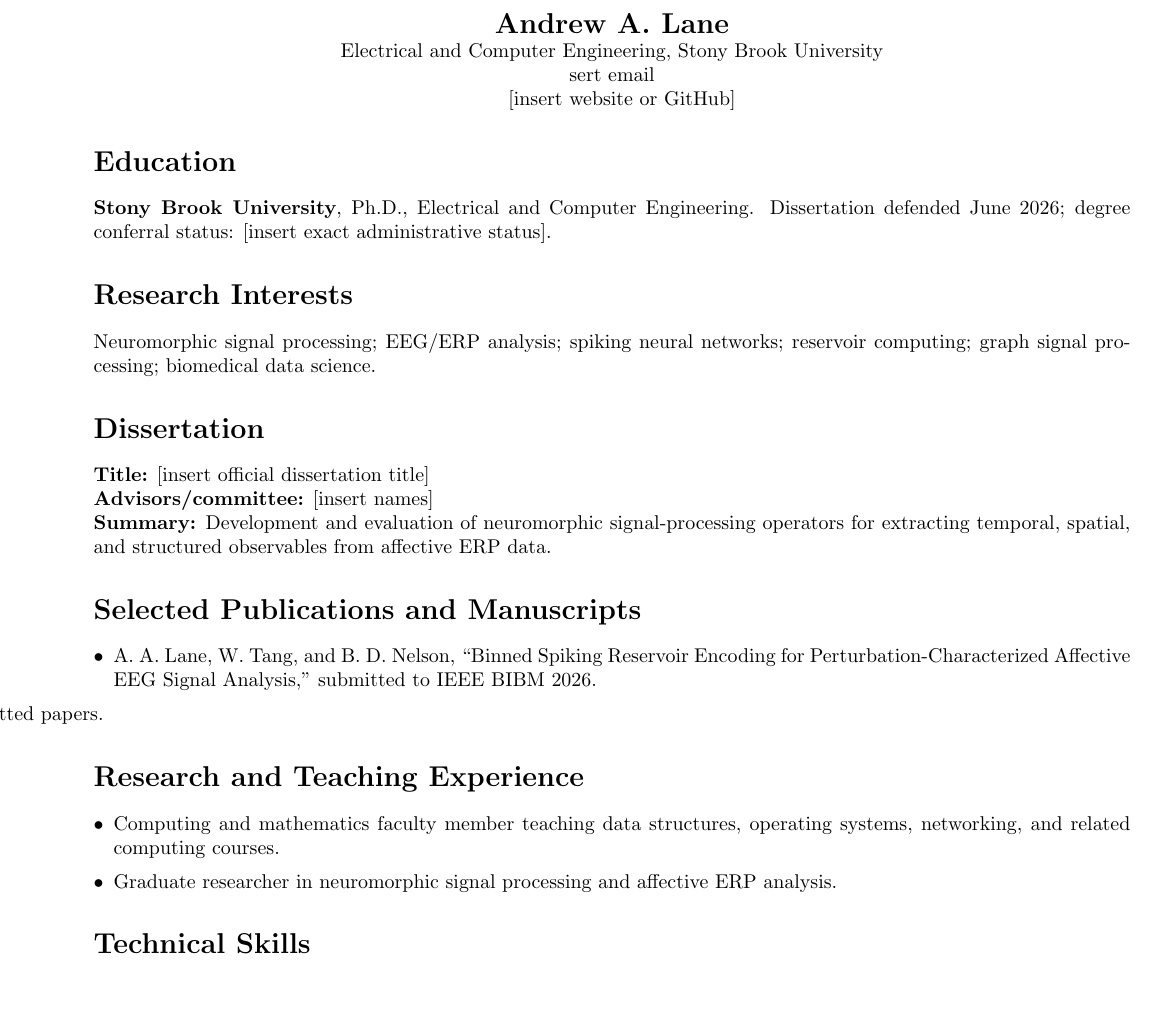
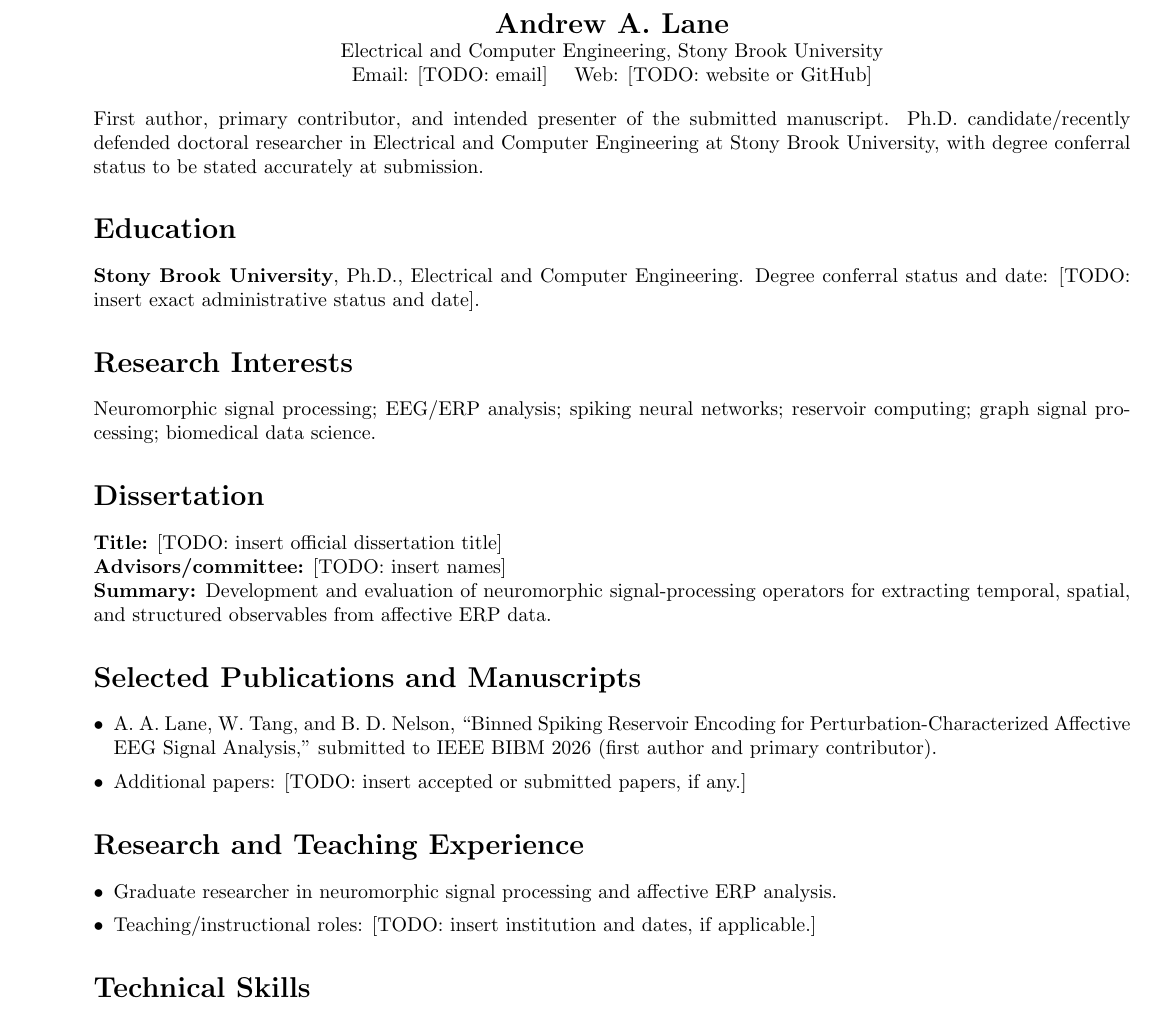
Before and after one commit to TheAwesomeAndy/OperationDistinctnessConf1, a LaTeX CV (manuscript/cv_appendix_template.tex): part of the page, cut so that both start at the same text. Compiled offline with pdfLaTeX.

Commit message:
Phase F: CV appendix and cover note for BIBM Doctoral Forum package
- CV appendix: one-page, compiles standalone; [TODO] tags for unverifiable
  facts (email, dissertation title, advisors, degree-conferral status,
  additional papers, teaching roles); conditional eligibility wording;
  explicit first-author/primary-contributor/intended-presenter role.
- Cover note: three paragraphs (what the paper says, technical significance,
  fit to BIBM/Doctoral Forum); generic co-chair salutation; doctoral-context
  and eligibility kept out of the manuscript body.
- main_bibm2026.tex unchanged.

```diff
--- a/manuscript/cv_appendix_template.tex
+++ b/manuscript/cv_appendix_template.tex
@@ -12,33 +13,44 @@
 \begin{center}
 {\Large \textbf{Andrew A. Lane}}\\
 Electrical and Computer Engineering, Stony Brook University\\
-[insert email] \quad [insert website or GitHub]
+Email: [TODO: email] \quad Web: [TODO: website or GitHub]
 \end{center}
 
+\noindent
+First author, primary contributor, and intended presenter of the submitted manuscript.
+Ph.D.\ candidate/recently defended doctoral researcher in Electrical and Computer Engineering
+at Stony Brook University, with degree conferral status to be stated accurately at submission.
+
 \section*{Education}
-\textbf{Stony Brook University}, Ph.D., Electrical and Computer Engineering. Dissertation defended June 2026; degree conferral status: [insert exact administrative status].
+\textbf{Stony Brook University}, Ph.D., Electrical and Computer Engineering.
+Degree conferral status and date: [TODO: insert exact administrative status and date].
 
 \section*{Research Interests}
-Neuromorphic signal processing; EEG/ERP analysis; spiking neural networks; reservoir computing; graph signal processing; biomedical data science.
+Neuromorphic signal processing; EEG/ERP analysis; spiking neural networks; reservoir computing;
+graph signal processing; biomedical data science.
 
 \section*{Dissertation}
-\textbf{Title:} [insert official dissertation title]\\
-\textbf{Advisors/committee:} [insert names]\\
-\textbf{Summary:} Development and evaluation of neuromorphic signal-processing operators for extracting temporal, spatial, and structured observables from affective ERP data.
+\textbf{Title:} [TODO: insert official dissertation title]\\
+\textbf{Advisors/committee:} [TODO: insert names]\\
+\textbf{Summary:} Development and evaluation of neuromorphic signal-processing operators for
+extracting temporal, spatial, and structured observables from affective ERP data.
 
 \section*{Selected Publications and Manuscripts}
 \begin{itemize}
-    \item A. A. Lane, W. Tang, and B. D. Nelson, ``Binned Spiking Reservoir Encoding for Perturbation-Characterized Affective EEG Signal Analysis,'' submitted to IEEE BIBM 2026.
-    \item [Insert accepted or submitted papers.]
+    \item A. A. Lane, W. Tang, and B. D. Nelson, ``Binned Spiking Reservoir Encoding for
+    Perturbation-Characterized Affective EEG Signal Analysis,'' submitted to IEEE BIBM 2026
+    (first author and primary contributor).
+    \item Additional papers: [TODO: insert accepted or submitted papers, if any.]
 \end{itemize}
 
 \section*{Research and Teaching Experience}
 \begin{itemize}
-    \item Computing and mathematics faculty member teaching data structures, operating systems, networking, and related computing courses.
     \item Graduate researcher in neuromorphic signal processing and affective ERP analysis.
+    \item Teaching/instructional roles: [TODO: insert institution and dates, if applicable.]
 \end{itemize}
 
 \section*{Technical Skills}
-Python; PyTorch; spiking neural networks; reservoir computing; EEG/ERP preprocessing; graph modeling; statistical validation; LaTeX; reproducible research workflows.
+Python; PyTorch; spiking neural networks; reservoir computing; EEG/ERP preprocessing;
+graph modeling; statistical validation; LaTeX; reproducible research workflows.
 
 \end{document}
```
Also changed, not shown: manuscript/cover_note.md (+4 -6 lines), manuscript/cv_appendix_template.tex (3 more changed lines).
